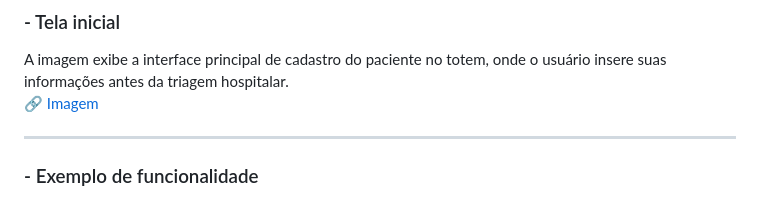
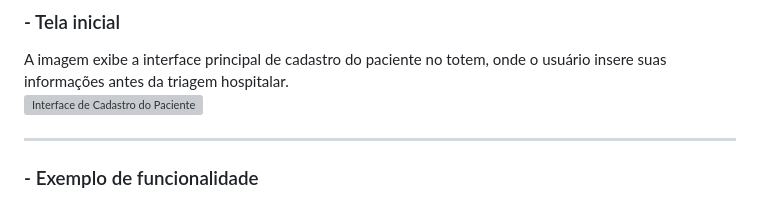
Before and after one commit to gabpereiraa/agilizaAI, a Markdown page: README.md, the part around the change. Drawn GitHub-style; grey boxes are pictures that could not be loaded.

Commit message:
Atualizacao

```diff
--- a/README.md
+++ b/README.md
@@ -106,7 +106,7 @@ http://localhost:5000
 
 ### - Tela inicial
 A imagem exibe a interface principal de cadastro do paciente no totem, onde o usuário insere suas informações antes da triagem hospitalar.
-[🔗 Imagem](https://imgur.com/mt1QnFe)
+![Interface de Cadastro do Paciente](https://i.imgur.com/mt1QnFe.png)
 
 ---
 
```
